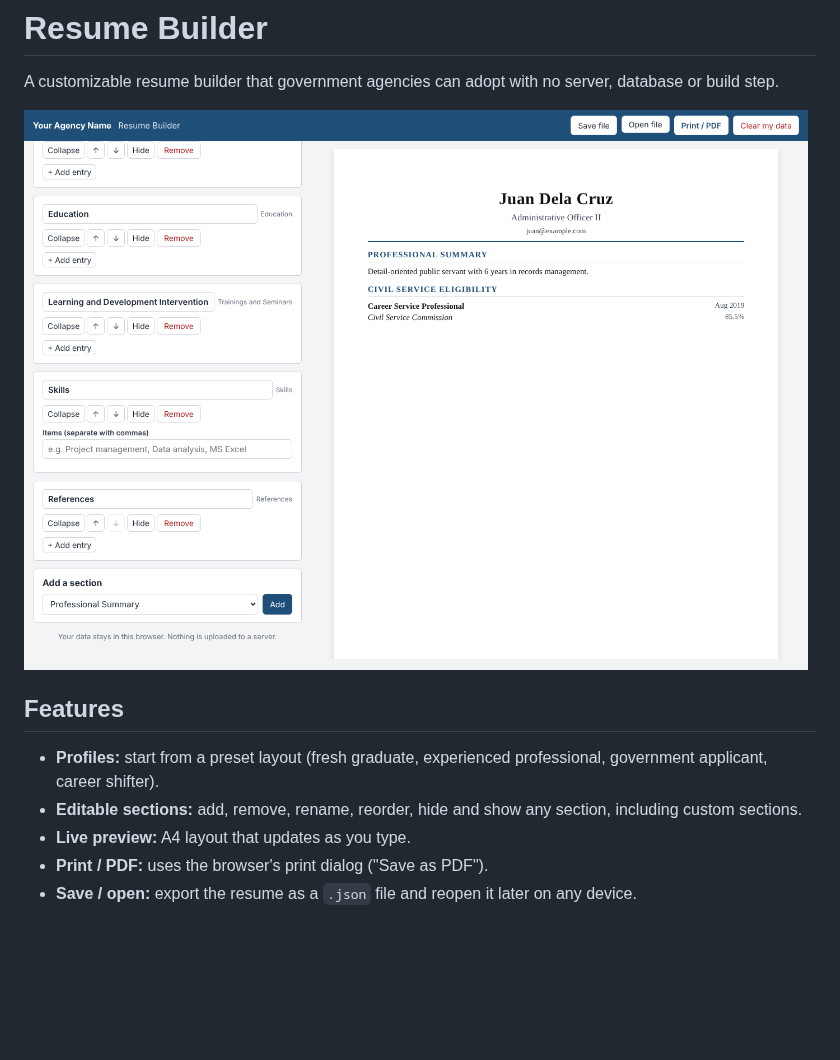
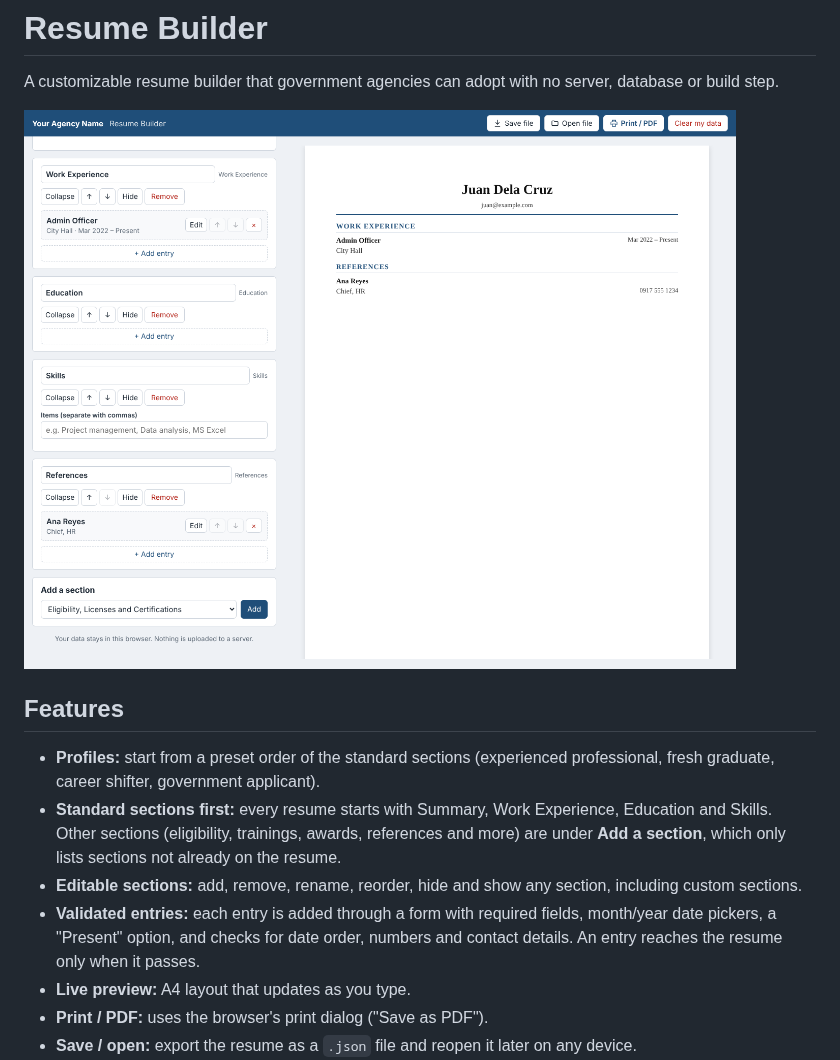
Before and after one commit to aerissrefuerzo/erissrefuerzo, a Markdown page: README.md, the part around the change. GitHub-like rendering; pictures changed too: docs/screenshot.png; blank space fills up the shorter version.

```diff
--- a/README.md
+++ b/README.md
@@ -6,8 +6,10 @@ A customizable resume builder that government agencies can adopt with no server,
 
 ## Features
 
-- **Profiles:** start from a preset layout (fresh graduate, experienced professional, government applicant, career shifter).
+- **Profiles:** start from a preset order of the standard sections (experienced professional, fresh graduate, career shifter, government applicant).
+- **Standard sections first:** every resume starts with Summary, Work Experience, Education and Skills. Other sections (eligibility, trainings, awards, references and more) are under **Add a section**, which only lists sections not already on the resume.
 - **Editable sections:** add, remove, rename, reorder, hide and show any section, including custom sections.
+- **Validated entries:** each entry is added through a form with required fields, month/year date pickers, a "Present" option, and checks for date order, numbers and contact details. An entry reaches the resume only when it passes.
 - **Live preview:** A4 layout that updates as you type.
 - **Print / PDF:** uses the browser's print dialog ("Save as PDF").
 - **Save / open:** export the resume as a `.json` file and reopen it later on any device.
```
Also changed, not shown: 4 other files.
